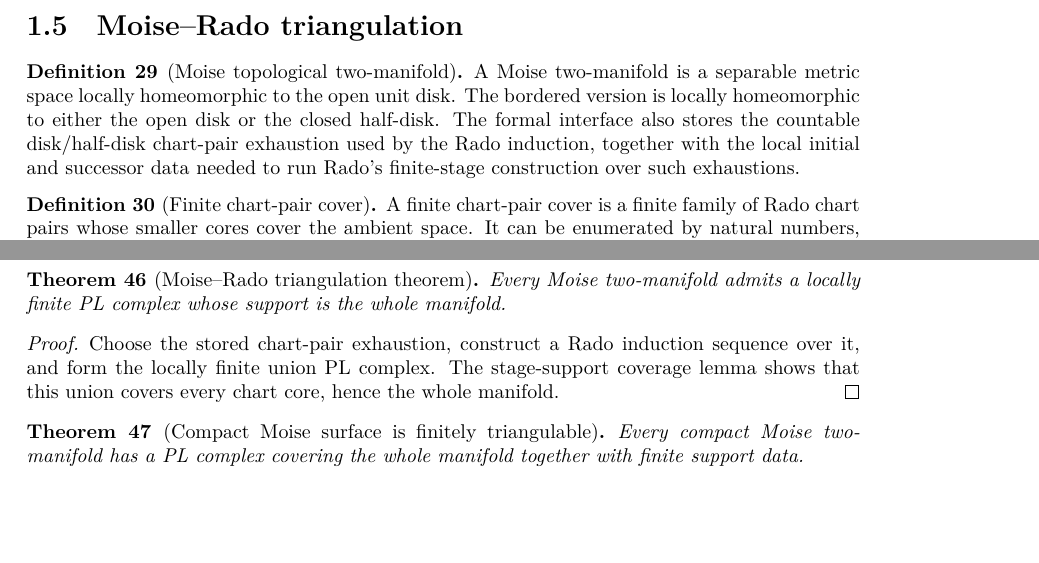
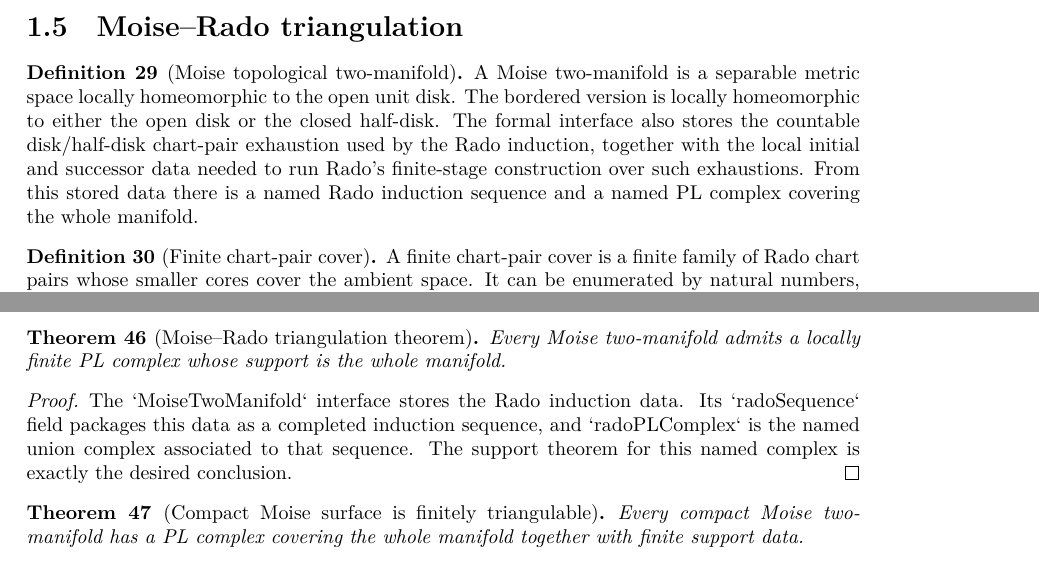
Before and after one commit to mccorvie/classification-of-surfaces, a LaTeX thesis (blueprint/src/print.tex, which reads blueprint/src/content.tex): two parts of pages 6 and 9 of 16, joined at a grey line, cut so that both start at the same text, the shorter picture padded with empty space. Compiled offline with XeLaTeX.

Commit message:
Expose Moise Rado complex API

```diff
--- a/blueprint/src/content.tex
+++ b/blueprint/src/content.tex
@@ -464,14 +464,15 @@ finite sets of simplexes.
 
 \begin{definition}[Moise topological two-manifold]
 \label{moise:def:moise_two_manifold}
-\lean{LeanEval.Topology.ClassificationOfSurfaces.MoiseTwoManifold}
+\lean{LeanEval.Topology.ClassificationOfSurfaces.MoiseTwoManifold, LeanEval.Topology.ClassificationOfSurfaces.MoiseTwoManifold.radoSequence, LeanEval.Topology.ClassificationOfSurfaces.MoiseTwoManifold.radoPLComplex, LeanEval.Topology.ClassificationOfSurfaces.MoiseTwoManifold.radoPLComplex_support}
 \leanok
 A Moise two-manifold is a separable metric space locally homeomorphic to the open
 unit disk.  The bordered version is locally homeomorphic to either the open disk
 or the closed half-disk.  The formal interface also stores the countable
 disk/half-disk chart-pair exhaustion used by the Rado induction, together with
 the local initial and successor data needed to run Rado's finite-stage
-construction over such exhaustions.
+construction over such exhaustions.  From this stored data there is a named
+Rado induction sequence and a named PL complex covering the whole manifold.
 \end{definition}
 
 \begin{definition}[Finite chart-pair cover]
@@ -780,7 +781,7 @@ that inclusion.  The construction is packaged as
 
 \begin{theorem}[Moise--Rado triangulation theorem]
 \label{moise:thm:rado_triangulation_moise_manifold}
-\lean{LeanEval.Topology.ClassificationOfSurfaces.rado_triangulation_moise_two_manifold}
+\lean{LeanEval.Topology.ClassificationOfSurfaces.MoiseTwoManifold.radoPLComplex, LeanEval.Topology.ClassificationOfSurfaces.MoiseTwoManifold.radoPLComplex_support, LeanEval.Topology.ClassificationOfSurfaces.rado_triangulation_moise_two_manifold}
 \leanok
 
 \uses{moise:def:moise_two_manifold,moise:def:pl_complex_in_space,moise:lem:chart_pair_exhaustion,moise:lem:rado_inductive_sequence_exists,moise:lem:rado_union_complex,moise:lem:rado_support_union_covers}
@@ -790,10 +791,10 @@ whole manifold.
 
 \begin{proof}
 \leanok
-Choose the stored chart-pair exhaustion, construct a Rado induction sequence
-over it, and form the locally finite union PL complex.  The stage-support
-coverage lemma shows that this union covers every chart core, hence the whole
-manifold.
+The `MoiseTwoManifold` interface stores the Rado induction data.  Its
+`radoSequence` field packages this data as a completed induction sequence, and
+`radoPLComplex` is the named union complex associated to that sequence.  The
+support theorem for this named complex is exactly the desired conclusion.
 \end{proof}
 
 \begin{theorem}[Compact Moise surface is finitely triangulable]
```
Also changed, not shown: codex_strategy_moise_pl.md (+3 -0 lines), 1 other file.
